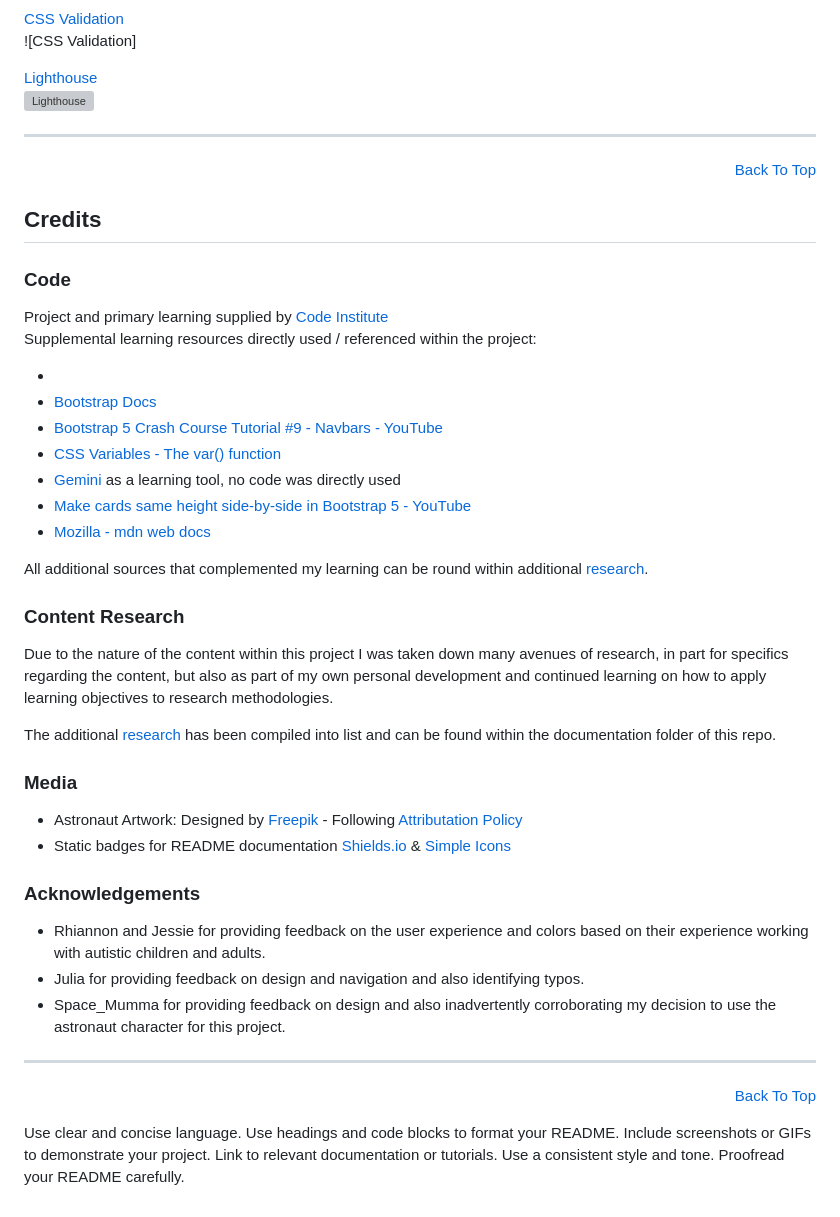
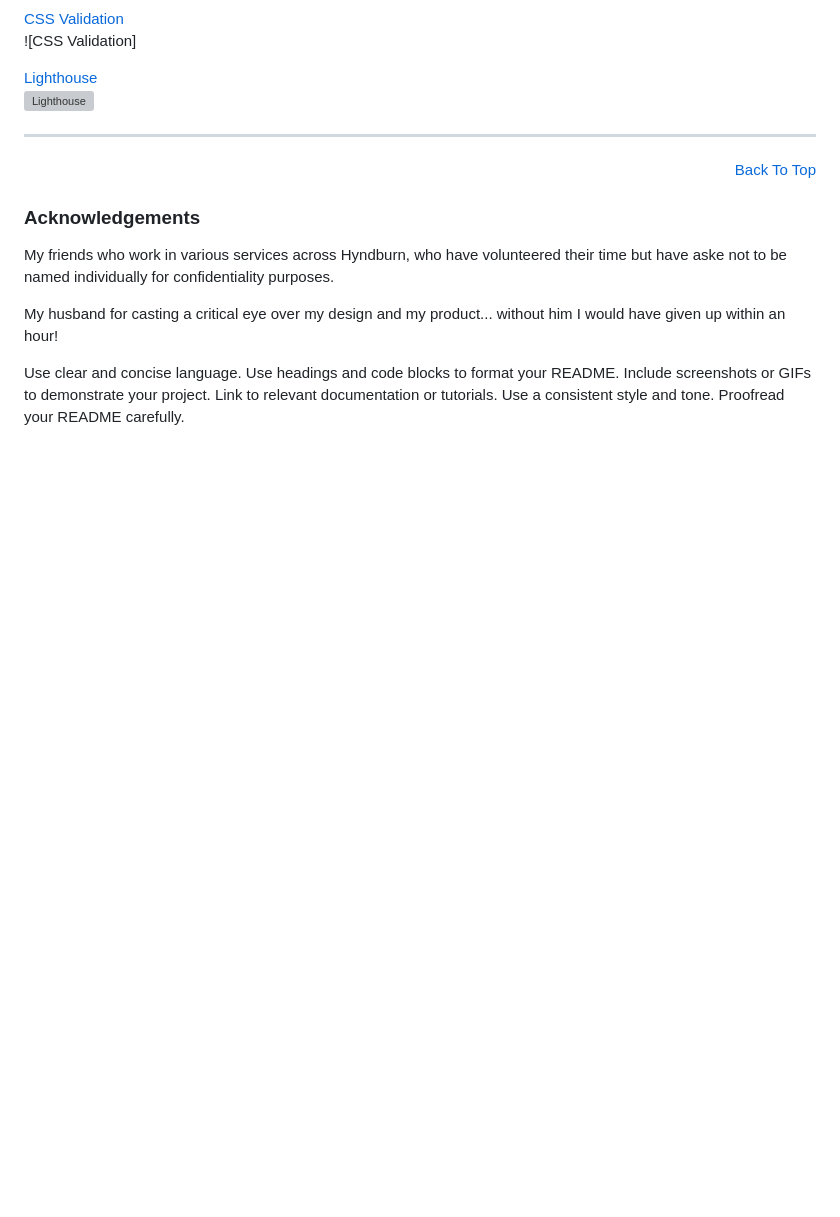
Before and after one commit to Dawnie71/Teen-alcohol, a Markdown page: README.md, the part around one of its changes. GitHub-like rendering; blank space fills up the shorter version; grey boxes are pictures that could not be loaded.

Commit message:
Final additions to readme

```diff
--- a/README.md
+++ b/README.md
@@ -160,44 +159,13 @@ This included regular debugging and testing using the Dev Tools as ptovided with
 ![Lighthouse](documentation/validation/Lighthouse%20report%20gen%201.pdf)
 
 <hr>
-<p align="right"><a href="#astronauts-for-autism">Back To Top</a></p>
-
-## Credits
-
-### Code
-
-Project and primary learning supplied by [Code Institute](https://codeinstitute.net/ie/)<br>
-Supplemental learning resources directly used / referenced within the project:
-
--
-- [Bootstrap Docs](https://getbootstrap.com/docs/5.3)
-- [Bootstrap 5 Crash Course Tutorial #9 - Navbars - YouTube](https://www.youtube.com/watch?v=7AT1X9Z41sA&t=677s)
-- [CSS Variables - The var() function](https://www.w3schools.com/css/css3_variables.asp)
-- [Gemini](https://gemini.google.com) as a learning tool, no code was directly used
-- [Make cards same height side-by-side in Bootstrap 5 - YouTube](https://www.youtube.com/watch?v=wolSRMGJ-Ls)
-- [Mozilla - mdn web docs](https://developer.mozilla.org/)
-
-All additional sources that complemented my learning can be round within additional [research](/documentation/research.md).
-
-### Content Research
-
-Due to the nature of the content within this project I was taken down many avenues of research, in part for specifics regarding the content, but also as part of my own personal development and continued learning on how to apply learning objectives to research methodologies.
-
-The additional [research](/documentation/research.md) has been compiled into list and can be found within the documentation folder of this repo.
-
-### Media
-
-- Astronaut Artwork: Designed by [Freepik](http://www.freepik.com/) - Following [Attributation Policy](https://support.freepik.com/s/article/Attribution-How-when-and-where?language=en_US)
-- Static badges for README documentation [Shields.io](https://shields.io/badges/static-badge) & [Simple Icons](https://simpleicons.org/)
+<p align="right"><a href="#alcohol-and-teens">Back To Top</a></p>
 
 ### Acknowledgements
 
-- Rhiannon and Jessie for providing feedback on the user experience and colors based on their experience working with autistic children and adults.
-- Julia for providing feedback on design and navigation and also identifying typos.
-- Space_Mumma for providing feedback on design and also inadvertently corroborating my decision to use the astronaut character for this project.
+My friends who work in various services across Hyndburn, who have volunteered their time but have aske not to be named individually for confidentiality purposes.
 
-<hr>
-<p align="right"><a href="#astronauts-for-autism">Back To Top</a></p>
+My husband for casting a critical eye over my design and my product... without him I would have given up within an hour!
 
 Use clear and concise language.
 Use headings and code blocks to format your README.
```
Also changed, not shown: other parts of README.md (+1 -2 lines).
